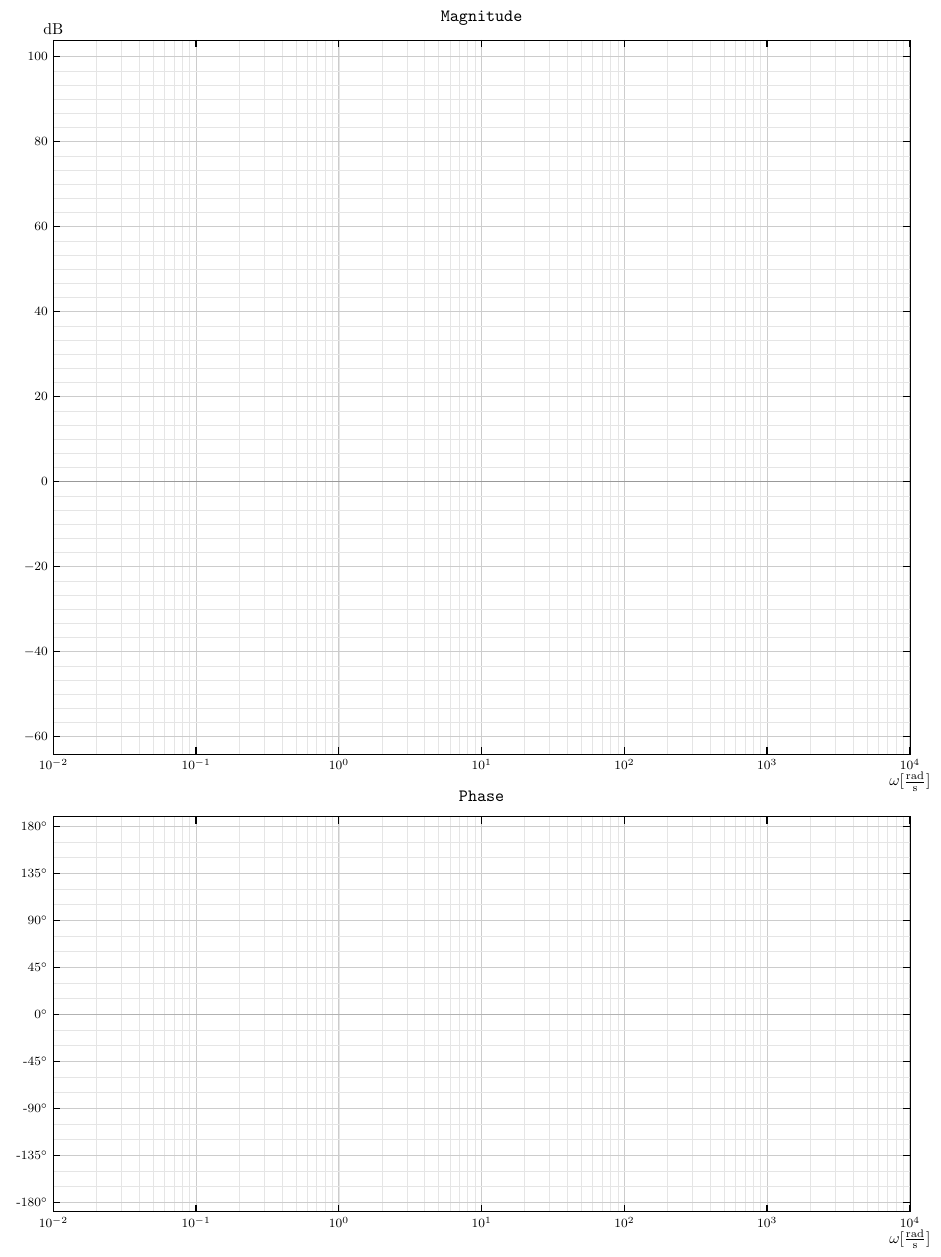
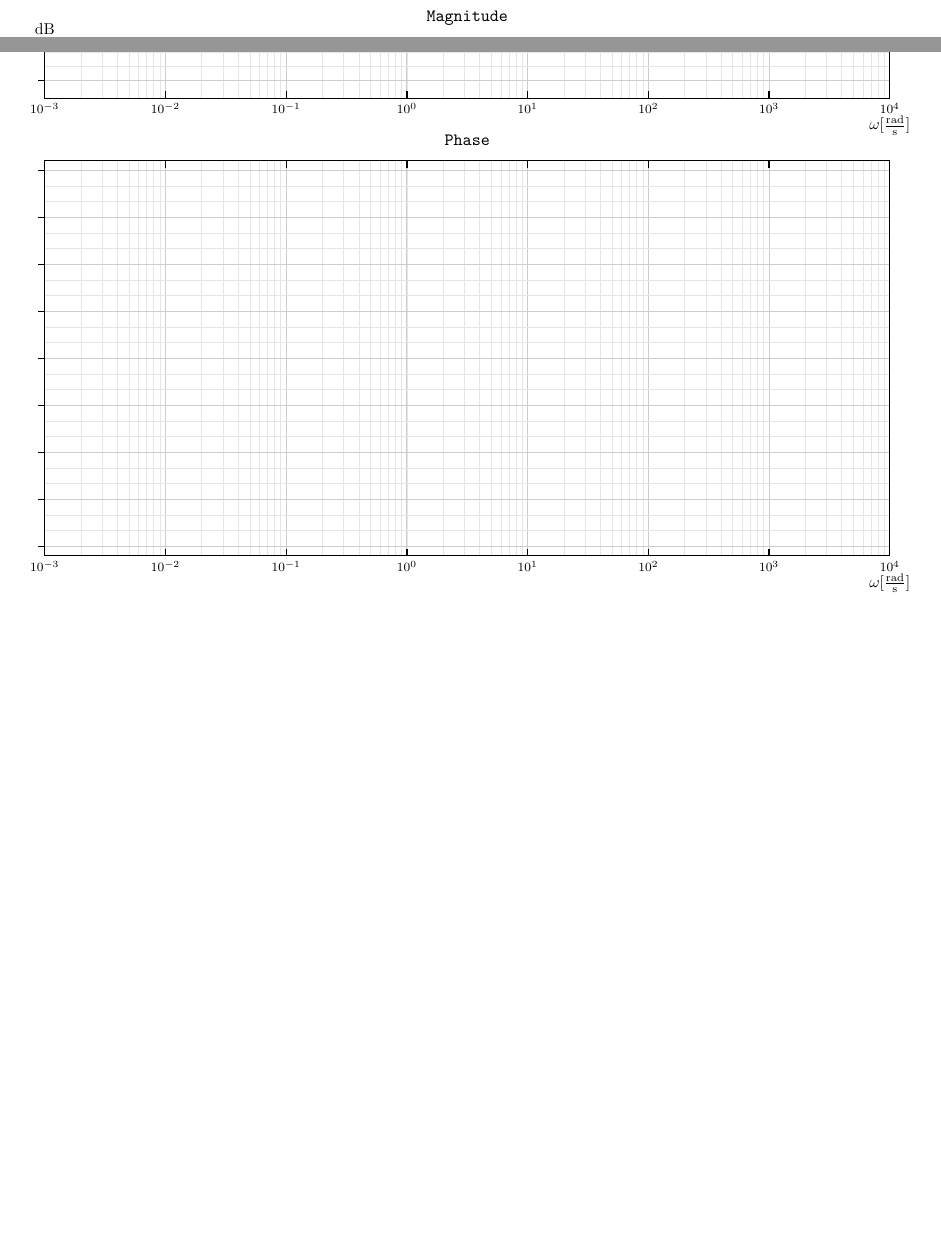
Before and after one commit to barsa-net/bode-plot-paper, a LaTeX paper (bode-plot.tex): part of the page before the commit and two parts of the page after it, the two joined at a grey line, cut so that both start at the same text, the shorter picture padded with empty space. Compiled offline with pdfLaTeX.

Commit message:
Remove y ticks label

```diff
--- a/bode-plot.tex
+++ b/bode-plot.tex
@@ -1,5 +1,5 @@
 \documentclass[a4paper]{amsart}
-\usepackage[top=0.5cm,bottom=0.5cm,left=0.25cm,right=0.5cm]{geometry}
+\usepackage[top=0.5cm,bottom=0.5cm,left=0.5cm,right=0.5cm]{geometry}
 \usepackage{siunitx}
 \usepackage{tikz}
 \usetikzlibrary{calc}
@@ -23,10 +23,15 @@
 				xlabel style={at={(ticklabel* cs:1,8)},anchor=north},
 				ylabel={\si{\decibel}},
 				ylabel style={rotate=-90,at={(ticklabel* cs:1)},anchor=south},
-				xmin=1e-2,xmax=1e4,
+				xmin=1e-3,xmax=1e4,
 				ymin=-60,ymax=100,
 				enlarge y limits=0.025,
+				ytick align=outside,
+				ytick pos=left,
+				minor tick length=0pt,
 				ytick={-60,-40,...,100},
+				yticklabels={},
+				%ytick={-60,-40,...,100},
 				grid=both,
 				minor tick num=5,
 				grid style={line width=.4pt, draw=gray!20},
@@ -35,7 +40,7 @@
 				major grid style={line width=.6pt,draw=gray!40},
 				ticklabel style={font=\footnotesize}
 			]
-			\addplot[mark=none,line width=.8pt,gray!80,domain=0.011:9000]{0}; % Makes "0 axis" thicker
+			%\addplot[mark=none,line width=.8pt,gray!80,domain=0.011:9000]{0}; % Makes "0 axis" thicker
 			\end{axis}
 			\begin{axis}[
 				name=phase,
@@ -49,11 +54,15 @@
 				axis line style={latex-latex},
 				xlabel={$\omega$[\si[per-mode=fraction]{\radian\per\second}]},
 				xlabel style={at={(ticklabel* cs:1,8)},anchor=north},
-				xmin=1e-2,xmax=1e4,
+				xmin=1e-3,xmax=1e4,
 				ymin=-180,ymax=180,
 				enlarge y limits=0.025,
+				ytick align=outside,
+				minor tick length=0pt,
+				ytick pos=left,
 				ytick={-180,-135,...,180},
-				yticklabels={-180$^\circ$,-135$^\circ$,-90$^\circ$,-45$^\circ$,0$^\circ$,45$^\circ$,90$^\circ$,135$^\circ$,180$^\circ$},
+				yticklabels={},
+				%yticklabels={-180$^\circ$,-135$^\circ$,-90$^\circ$,-45$^\circ$,0$^\circ$,45$^\circ$,90$^\circ$,135$^\circ$,180$^\circ$},
 				grid=both,
 				minor tick num=2,
 				grid style={line width=.4pt, draw=gray!20},
@@ -62,7 +71,7 @@
 				major grid style={line width=.6pt,draw=gray!40},
 				ticklabel style={font=\footnotesize}
 			]
-			\addplot[mark=none,line width=.8pt,gray!60,domain=0.011:9000]{0};
+			%\addplot[mark=none,line width=.8pt,gray!60,domain=0.011:9000]{0};
 			\end{axis}
 			\node[above,font=\large\bfseries] at ($(magnitude.north)+(0,1)$) {\texttt{\LARGE{Bode plot}}};
 		\end{tikzpicture}
```
